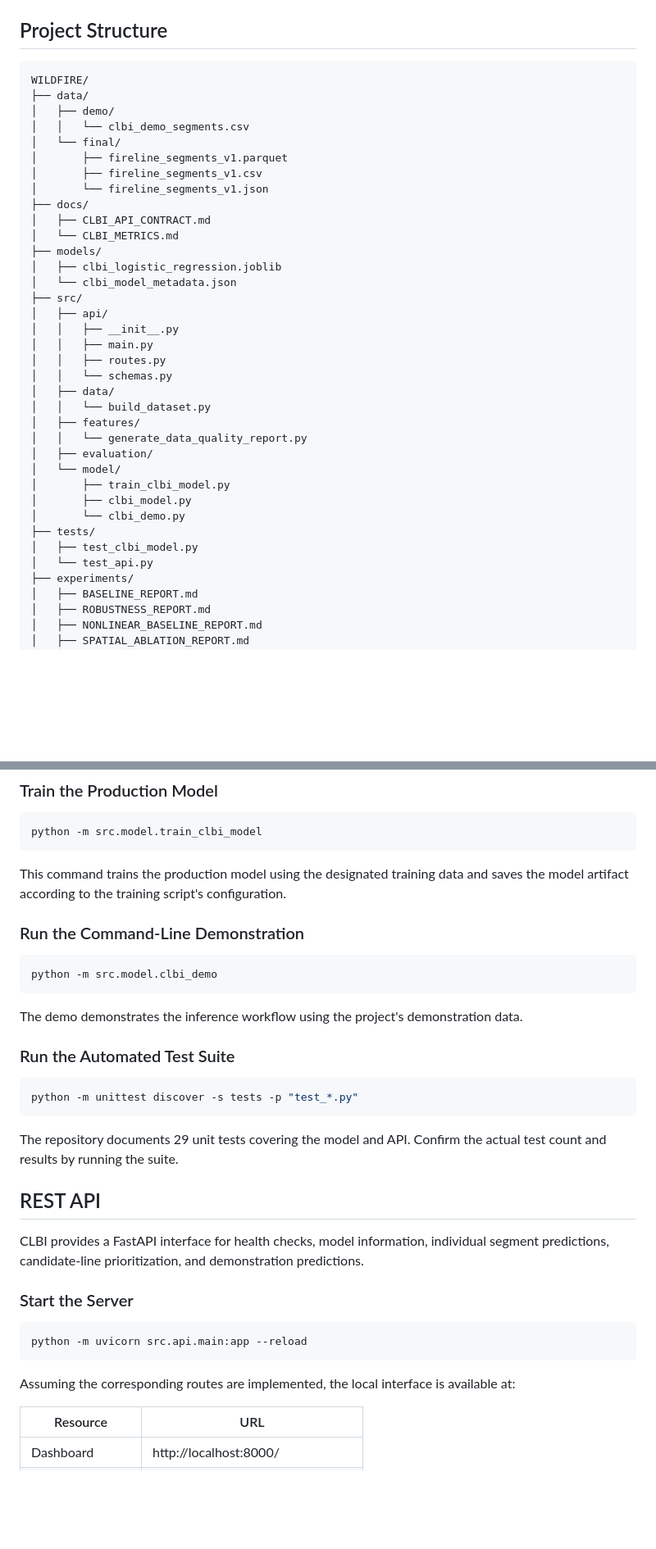
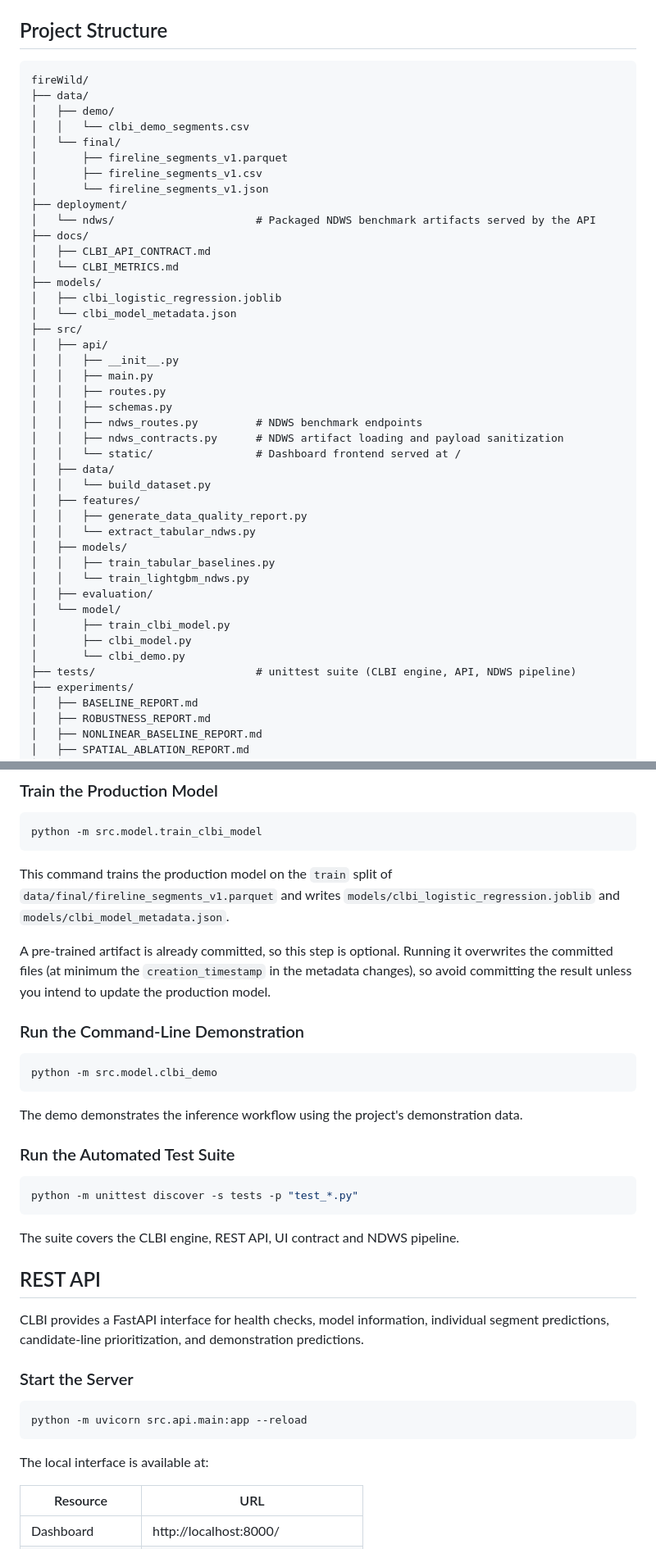
Before and after one commit to vedant21-ctr/fireWild, a Markdown page: README.md, 2 parts joined by grey strips. Shown at 82% size. Rendered like a GitHub page; blank space fills up the shorter version.

````diff
--- a/README.md
+++ b/README.md
@@ -191,7 +192,7 @@ For additional definitions and methodology, see [`docs/CLBI_METRICS.md`](docs/CL
 ## Project Structure
 
 ```text
-WILDFIRE/
+fireWild/
 ├── data/
 │   ├── demo/
 │   │   └── clbi_demo_segments.csv
@@ -199,6 +200,8 @@ WILDFIRE/
 │       ├── fireline_segments_v1.parquet
 │       ├── fireline_segments_v1.csv
 │       └── fireline_segments_v1.json
+├── deployment/
+│   └── ndws/                      # Packaged NDWS benchmark artifacts served by the API
 ├── docs/
 │   ├── CLBI_API_CONTRACT.md
 │   └── CLBI_METRICS.md
@@ -210,19 +213,24 @@ WILDFIRE/
 │   │   ├── __init__.py
 │   │   ├── main.py
 │   │   ├── routes.py
-│   │   └── schemas.py
+│   │   ├── schemas.py
+│   │   ├── ndws_routes.py         # NDWS benchmark endpoints
+│   │   ├── ndws_contracts.py      # NDWS artifact loading and payload sanitization
+│   │   └── static/                # Dashboard frontend served at /
 │   ├── data/
 │   │   └── build_dataset.py
 │   ├── features/
-│   │   └── generate_data_quality_report.py
+│   │   ├── generate_data_quality_report.py
+│   │   └── extract_tabular_ndws.py
+│   ├── models/
+│   │   ├── train_tabular_baselines.py
+│   │   └── train_lightgbm_ndws.py
 │   ├── evaluation/
 │   └── model/
 │       ├── train_clbi_model.py
 │       ├── clbi_model.py
 │       └── clbi_demo.py
-├── tests/
-│   ├── test_clbi_model.py
-│   └── test_api.py
+├── tests/                         # unittest suite (CLBI engine, API, NDWS pipeline)
 ├── experiments/
 │   ├── BASELINE_REPORT.md
 │   ├── ROBUSTNESS_REPORT.md
@@ -299,7 +308,9 @@ python -m pip install -r requirements.txt
 python -m src.model.train_clbi_model
 ```
 
-This command trains the production model using the designated training data and saves the model artifact according to the training script's configuration.
+This command trains the production model on the `train` split of `data/final/fireline_segments_v1.parquet` and writes `models/clbi_logistic_regression.joblib` and `models/clbi_model_metadata.json`.
+
+A pre-trained artifact is already committed, so this step is optional. Running it overwrites the committed files (at minimum the `creation_timestamp` in the metadata changes), so avoid committing the result unless you intend to update the production model.
 
 ### Run the Command-Line Demonstration
 
@@ -315,7 +326,7 @@ The demo demonstrates the inference workflow using the project's demonstration d
 python -m unittest discover -s tests -p "test_*.py"
 ```
 
-The repository documents 29 unit tests covering the model and API. Confirm the actual test count and results by running the suite.
+The suite covers the CLBI engine, REST API, UI contract and NDWS pipeline.
 
 ## REST API
 
@@ -327,7 +338,7 @@ CLBI provides a FastAPI interface for health checks, model information, individu
 python -m uvicorn src.api.main:app --reload
 ```
 
-Assuming the corresponding routes are implemented, the local interface is available at:
+The local interface is available at:
 
 | Resource | URL |
 |---|---|
````
Also changed, not shown: other parts of README.md (+31 -4 lines).
